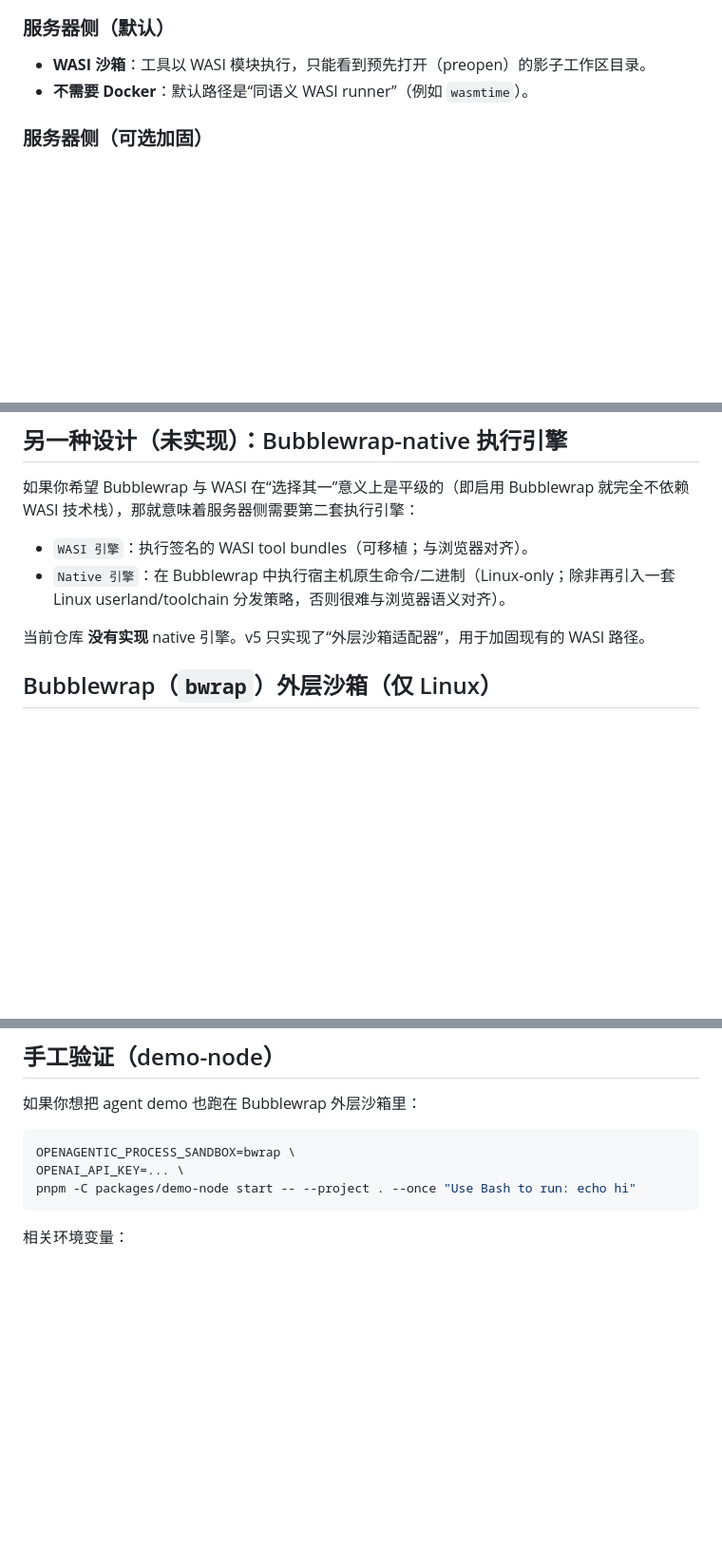
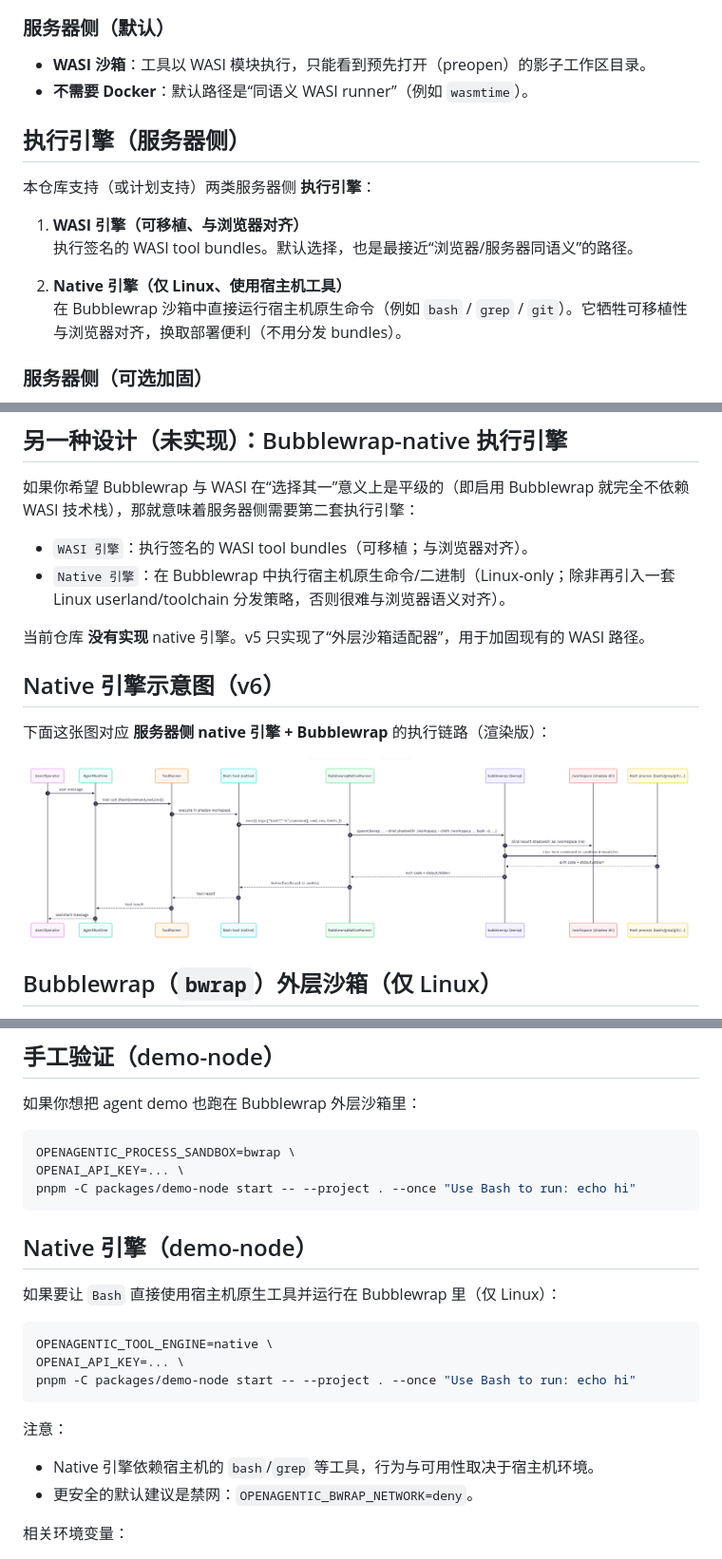
Before and after one commit to lemonhall/openagentic-sdk-ts, a Markdown page: docs/guide/sandboxing.zh-CN.md, 3 parts joined by grey strips. Shown at 95% size. GitHub-like rendering; pictures changed too: docs/guide/native_sandbox_sequenceDiagram_v6.png (added); blank space fills up the shorter version.

Commit message:
docs: native engine tradeoffs

````diff
--- a/docs/guide/sandboxing.zh-CN.md
+++ b/docs/guide/sandboxing.zh-CN.md
@@ -17,6 +17,16 @@ OpenAgentic SDK TS 的目标是同时做到两件事：
 
 - **WASI 沙箱**：工具以 WASI 模块执行，只能看到预先打开（preopen）的影子工作区目录。
 - **不需要 Docker**：默认路径是“同语义 WASI runner”（例如 `wasmtime`）。
+
+## 执行引擎（服务器侧）
+
+本仓库支持（或计划支持）两类服务器侧 **执行引擎**：
+
+1) **WASI 引擎（可移植、与浏览器对齐）**
+   执行签名的 WASI tool bundles。默认选择，也是最接近“浏览器/服务器同语义”的路径。
+
+2) **Native 引擎（仅 Linux、使用宿主机工具）**
+   在 Bubblewrap 沙箱中直接运行宿主机原生命令（例如 `bash` / `grep` / `git`）。它牺牲可移植性与浏览器对齐，换取部署便利（不用分发 bundles）。
 
 ### 服务器侧（可选加固）
 
@@ -79,6 +89,12 @@ sequenceDiagram
 - `Native 引擎`：在 Bubblewrap 中执行宿主机原生命令/二进制（Linux-only；除非再引入一套 Linux userland/toolchain 分发策略，否则很难与浏览器语义对齐）。
 
 当前仓库 **没有实现** native 引擎。v5 只实现了“外层沙箱适配器”，用于加固现有的 WASI 路径。
+
+## Native 引擎示意图（v6）
+
+下面这张图对应 **服务器侧 native 引擎 + Bubblewrap** 的执行链路（渲染版）：
+
+![Native 引擎（Bubblewrap）时序图](native_sandbox_sequenceDiagram_v6.png)
 
 ## Bubblewrap（`bwrap`）外层沙箱（仅 Linux）
 
@@ -166,6 +182,21 @@ OPENAI_API_KEY=... \
 pnpm -C packages/demo-node start -- --project . --once "Use Bash to run: echo hi"
 ```
 
+## Native 引擎（demo-node）
+
+如果要让 `Bash` 直接使用宿主机原生工具并运行在 Bubblewrap 里（仅 Linux）：
+
+```bash
+OPENAGENTIC_TOOL_ENGINE=native \
+OPENAI_API_KEY=... \
+pnpm -C packages/demo-node start -- --project . --once "Use Bash to run: echo hi"
+```
+
+注意：
+
+- Native 引擎依赖宿主机的 `bash`/`grep` 等工具，行为与可用性取决于宿主机环境。
+- 更安全的默认建议是禁网：`OPENAGENTIC_BWRAP_NETWORK=deny`。
+
 相关环境变量：
 
 - `OPENAGENTIC_PROCESS_SANDBOX=bwrap`
````
Also changed, not shown: docs/guide/sandboxing.md (+31 -0 lines), docs/guide/security.md (+10 -0 lines).
